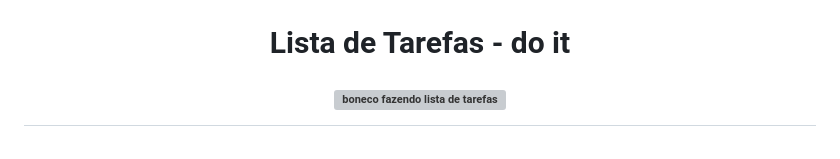
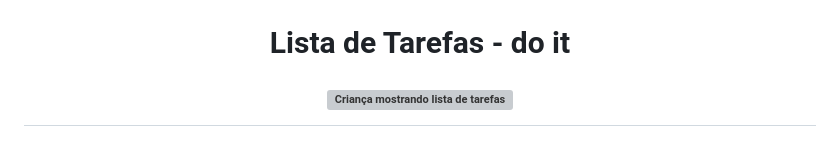
Before and after one commit to fde95/curso-ebac-frontend, a Markdown page: README.md, the part around the change printed below. Drawn GitHub-style; grey boxes are pictures that could not be loaded.

```diff
--- a/README.md
+++ b/README.md
@@ -1,6 +1,6 @@
 <h1 align="center">
   <p align="center">Lista de Tarefas - do it</p>
- <img src="https://media.giphy.com/media/13jbiQpZYKUvFS/giphy.gif" alt="boneco fazendo lista de tarefas">
+ <img src="https://media.giphy.com/media/13jbiQpZYKUvFS/giphy.gif" alt="Criança mostrando lista de tarefas">
 </h1>
 <div style="display: inline_block"><br>
   <div align="center">
```
Also changed, not shown: other parts of README.md (+1 -0 lines).
